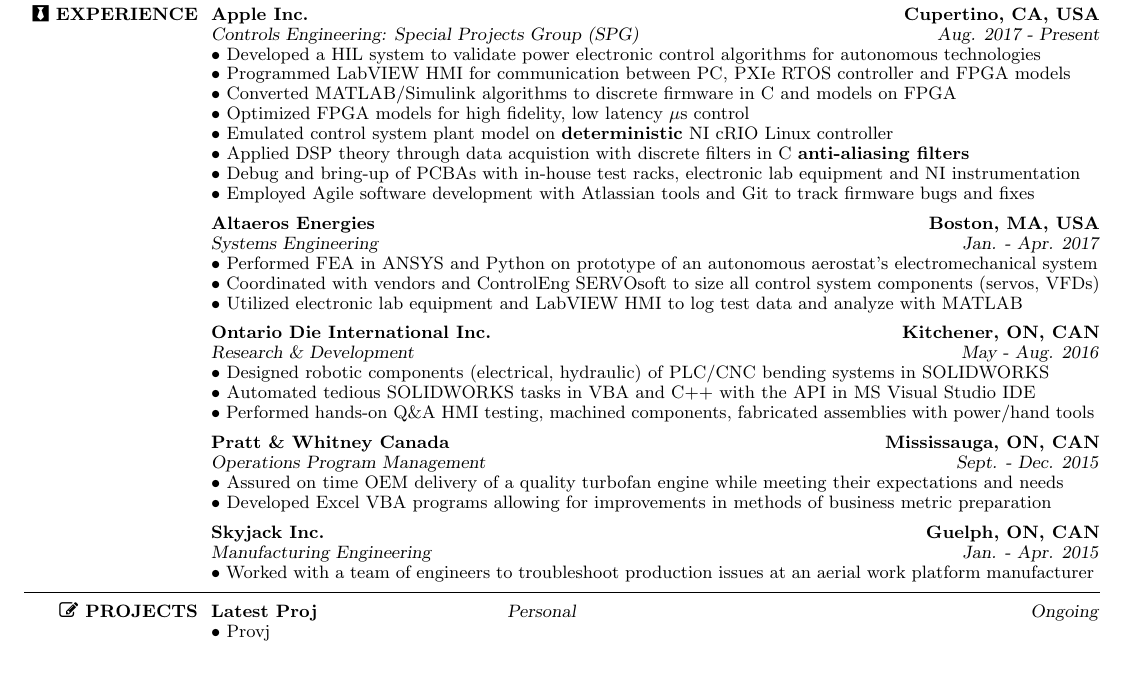
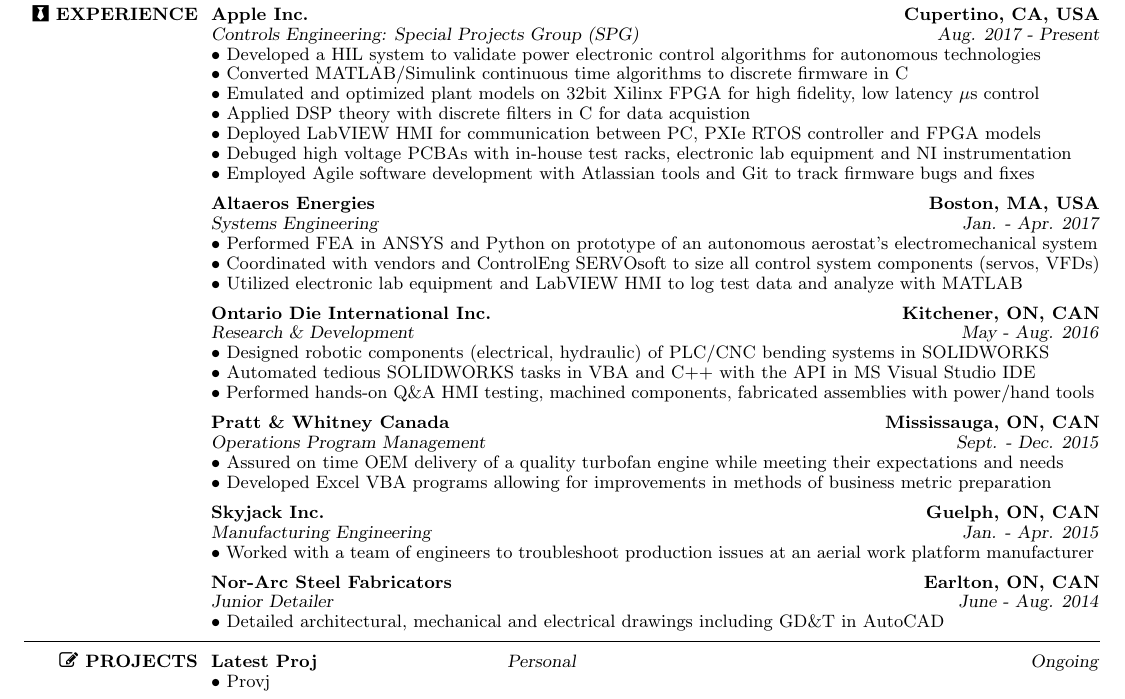
Before and after one commit to sebastienblanchet/Resume, a LaTeX CV (Resume.tex): part of the page, cut so that both start at the same text, the shorter picture padded with empty space. Compiled offline with pdfLaTeX.

Commit message:
Clean up Apple job, dune-buggy fixes

```diff
--- a/Resume.tex
+++ b/Resume.tex
@@ -170,17 +170,17 @@
 \dates{\textsl{Aug. 2017 - Present}}
 \begin{position}
 \tb Developed a HIL system to validate power electronic control algorithms for autonomous technologies\\
-\tb Programmed LabVIEW HMI for communication between PC, PXIe RTOS controller and FPGA models \\
-\tb Converted MATLAB/Simulink algorithms to discrete firmware in C and models on FPGA\\
-\tb Optimized FPGA models for high fidelity, low latency $\mu$s control \\
-\tb Emulated control system plant model on \textbf{deterministic} NI cRIO Linux controller \\
-\tb Applied DSP theory through data acquistion with discrete filters in C \textbf{anti-aliasing filters} \\
-% \tb Acquire and generate analog and digital signals, control timing, and implement signal processing on RT and FPGA \\
-\tb Debug and bring-up of PCBAs with in-house test racks, electronic lab equipment and NI instrumentation \\
+\tb Converted MATLAB/Simulink continuous time algorithms to discrete firmware in C \\
+\tb Emulated and optimized plant models on 32bit Xilinx FPGA for high fidelity, low latency $\mu$s control \\
+\tb Applied DSP theory with discrete filters in C for data acquistion \\
+% \tb \textbf{deterministic} NI cRIO Linux controller  \textbf{anti-aliasing filters}\\
+\tb Deployed LabVIEW HMI for communication between PC, PXIe RTOS controller and FPGA models \\
+\tb Debuged high voltage PCBAs with in-house test racks, electronic lab equipment and NI instrumentation \\
 \tb Employed Agile software development with Atlassian tools and Git to track firmware bugs and fixes
 % \tb Hardware communication protocols interfaces serial, ethernet, SPI PCIe, I2C, UART, JTAG \textbf{physical port interface of OSI software layering} \\
 % \tb Assured robustness and realiability of safety-critical diagnostics by virtual faul injection at HIL\\
 % \tb Designed system harness to interface HIL with PCBA from schematics and hardware specifications \\
+% \tb Acquire and generate analog and digital signals, control timing, and implement signal processing on RT and FPGA \\
 \end{position}
 
 % Altaeros: Co-op 5
@@ -228,14 +228,14 @@
 %\tb Increased process efficiency by organizing assembly stations and designing of jigs/fixtures with SOLIDWORKS
 \end{position}
 
-% % Nor Arc: Co-op 1
-% \employer{\textbf{\href{http://www.norarc.com/en/}{Nor-Arc Steel Fabricators}}}
-% \location{\textbf{Earlton, ON, CAN}}
-% \title{\textsl{Junior Detailer}}
-% \dates{\textsl{June - Aug. 2014}}
-% \begin{position}
-% \tb Detailed architectural, mechanical and electrical drawings including GD\&T in AutoCAD
-% \end{position}
+% Nor Arc: Co-op 1
+\employer{\textbf{\href{http://www.norarc.com/en/}{Nor-Arc Steel Fabricators}}}
+\location{\textbf{Earlton, ON, CAN}}
+\title{\textsl{Junior Detailer}}
+\dates{\textsl{June - Aug. 2014}}
+\begin{position}
+\tb Detailed architectural, mechanical and electrical drawings including GD\&T in AutoCAD
+\end{position}
 
 %---------------------------------------------------------------------------------------------------------
 
```
Also changed, not shown: Resume.pdf, Resume.tex (7 more changed lines).
